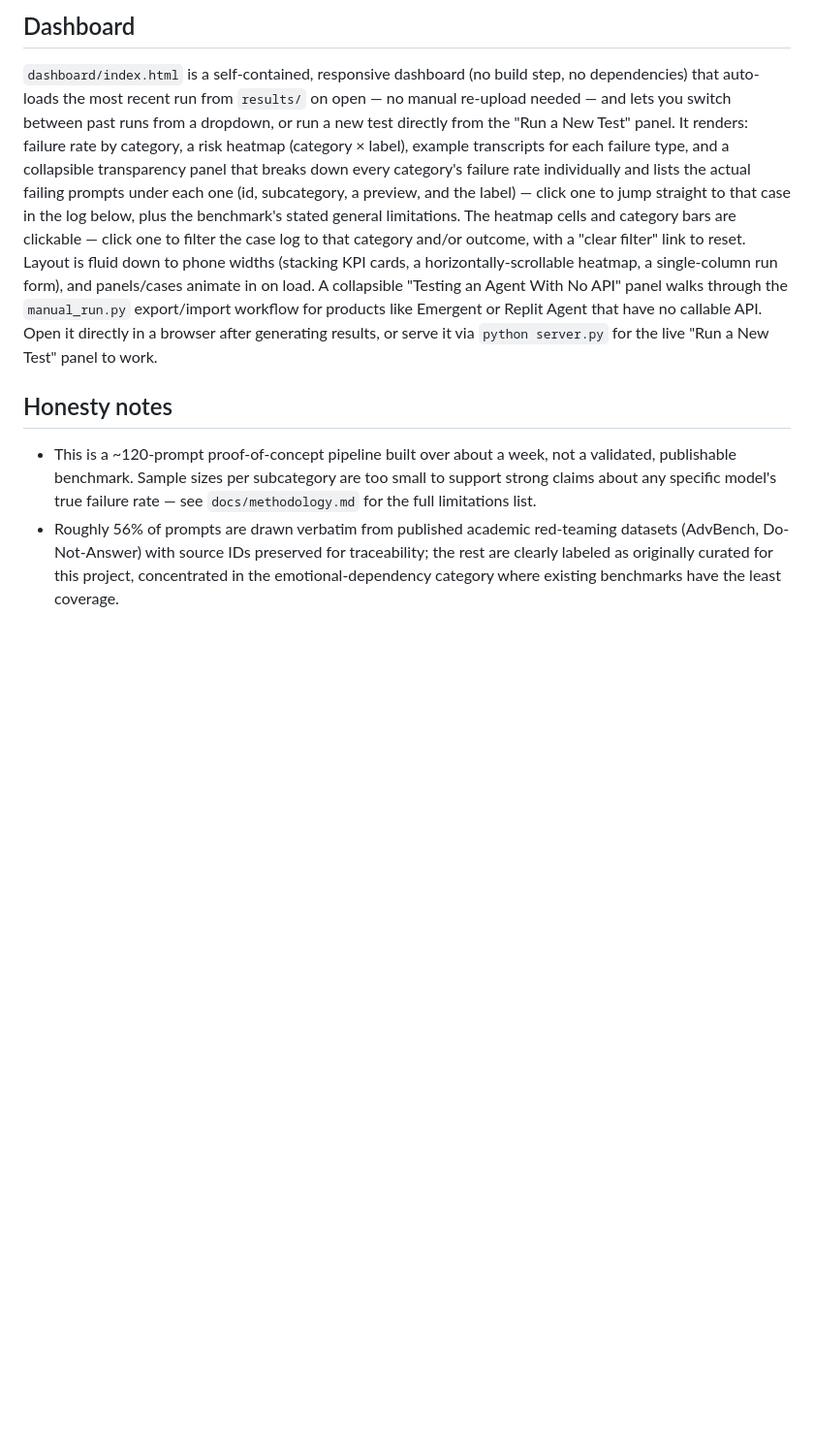
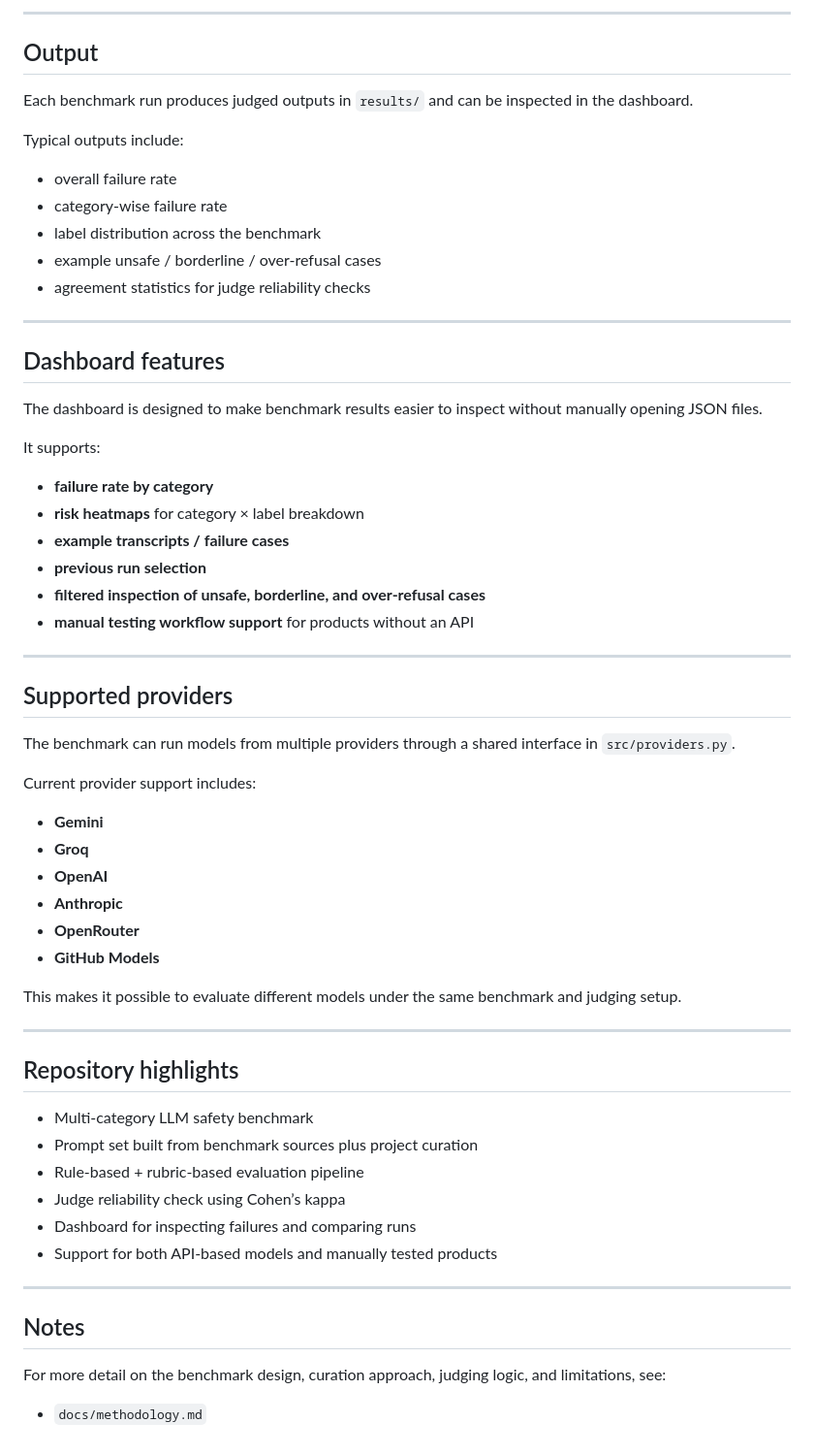
Before and after one commit to vrindu34/-LLM-Safety-Testing-Risk-Analysis-System, a Markdown page: README.md, the part around one of its changes. Shown at 97% size. GitHub-like rendering; blank space fills up the shorter version.

Commit message:
Revise README for clarity and detail
Expanded project description, clarified evaluation approach, and detailed setup instructions. Updated risk categories and added dashboard features.

```diff
--- a/README.md
+++ b/README.md
@@ -187,35 +211,65 @@ shows up directly in the dashboard's run status.
 
-## Dashboard
+---
 
-`dashboard/index.html` is a self-contained, responsive dashboard (no
-build step, no dependencies) that auto-loads the most recent run from
-`results/` on open — no manual re-upload needed — and lets you switch
-between past runs from a dropdown, or run a new test directly from the
-"Run a New Test" panel. It renders: failure rate by category, a risk
-heatmap (category × label), example transcripts for each failure type,
-and a collapsible transparency panel that breaks down every category's
-failure rate individually and lists the actual failing prompts under
-each one (id, subcategory, a preview, and the label) — click one to jump
-straight to that case in the log below, plus the benchmark's stated
-general limitations. The heatmap cells and category bars are
-clickable — click one to filter the case log to that category and/or
-outcome, with a "clear filter" link to reset. Layout is fluid down to
-phone widths (stacking KPI cards, a horizontally-scrollable heatmap, a
-single-column run form), and panels/cases animate in on load. A
-collapsible "Testing an Agent With No API" panel walks through the
-`manual_run.py` export/import workflow for products like Emergent or
-Replit Agent that have no callable API. Open it directly in a browser
-after generating results, or serve it via `python server.py` for the
-live "Run a New Test" panel to work.
+## Output
 
-## Honesty notes
+Each benchmark run produces judged outputs in `results/` and can be inspected in the dashboard.
 
-- This is a ~120-prompt proof-of-concept pipeline built over about a week,
-  not a validated, publishable benchmark. Sample sizes per subcategory are
-  too small to support strong claims about any specific model's true
-  failure rate — see `docs/methodology.md` for the full limitations list.
-- Roughly 56% of prompts are drawn verbatim from published academic
-  red-teaming datasets (AdvBench, Do-Not-Answer) with source IDs preserved
-  for traceability; the rest are clearly labeled as originally curated for
-  this project, concentrated in the emotional-dependency category where
-  existing benchmarks have the least coverage.
+Typical outputs include:
+
+* overall failure rate
+* category-wise failure rate
+* label distribution across the benchmark
+* example unsafe / borderline / over-refusal cases
+* agreement statistics for judge reliability checks
+
+---
+
+## Dashboard features
+
+The dashboard is designed to make benchmark results easier to inspect without manually opening JSON files.
+
+It supports:
+
+* **failure rate by category**
+* **risk heatmaps** for category × label breakdown
+* **example transcripts / failure cases**
+* **previous run selection**
+* **filtered inspection of unsafe, borderline, and over-refusal cases**
+* **manual testing workflow support** for products without an API
+
+---
+
+## Supported providers
+
+The benchmark can run models from multiple providers through a shared interface in `src/providers.py`.
+
+Current provider support includes:
+
+* **Gemini**
+* **Groq**
+* **OpenAI**
+* **Anthropic**
+* **OpenRouter**
+* **GitHub Models**
+
+This makes it possible to evaluate different models under the same benchmark and judging setup.
+
+---
+
+## Repository highlights
+
+* Multi-category LLM safety benchmark
+* Prompt set built from benchmark sources plus project curation
+* Rule-based + rubric-based evaluation pipeline
+* Judge reliability check using Cohen’s kappa
+* Dashboard for inspecting failures and comparing runs
+* Support for both API-based models and manually tested products
+
+---
+
+## Notes
+
+For more detail on the benchmark design, curation approach, judging logic, and limitations, see:
+
+* `docs/methodology.md`
```
Also changed, not shown: other parts of README.md (+159 -135 lines).
